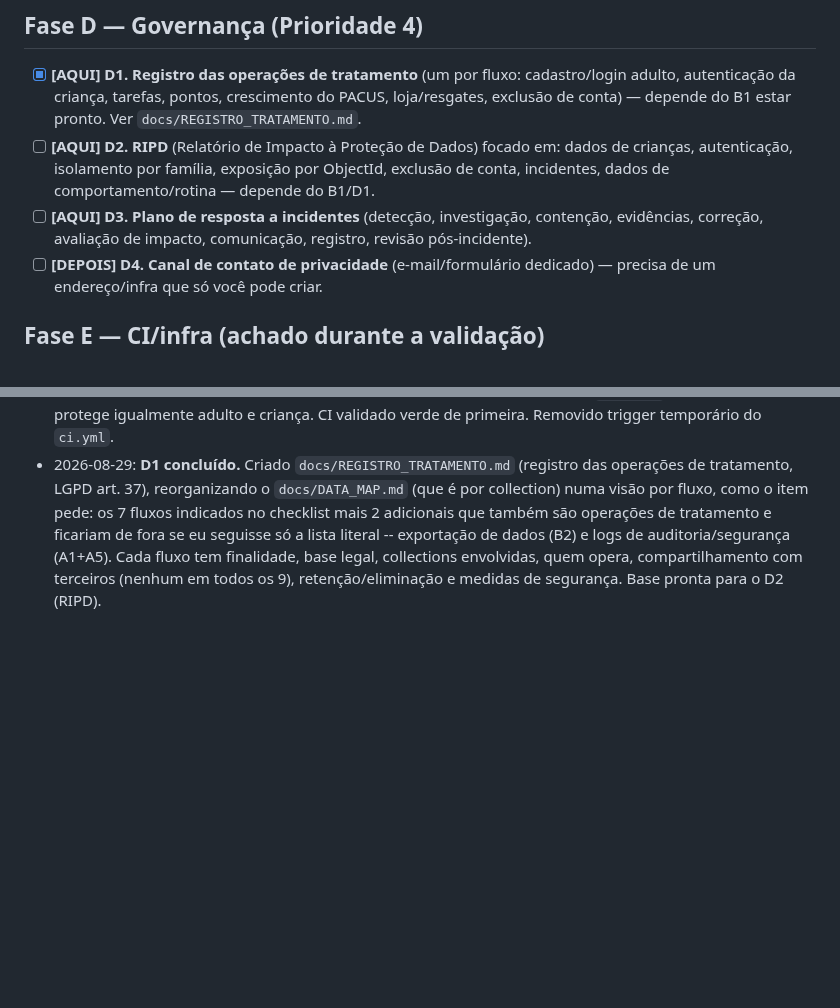
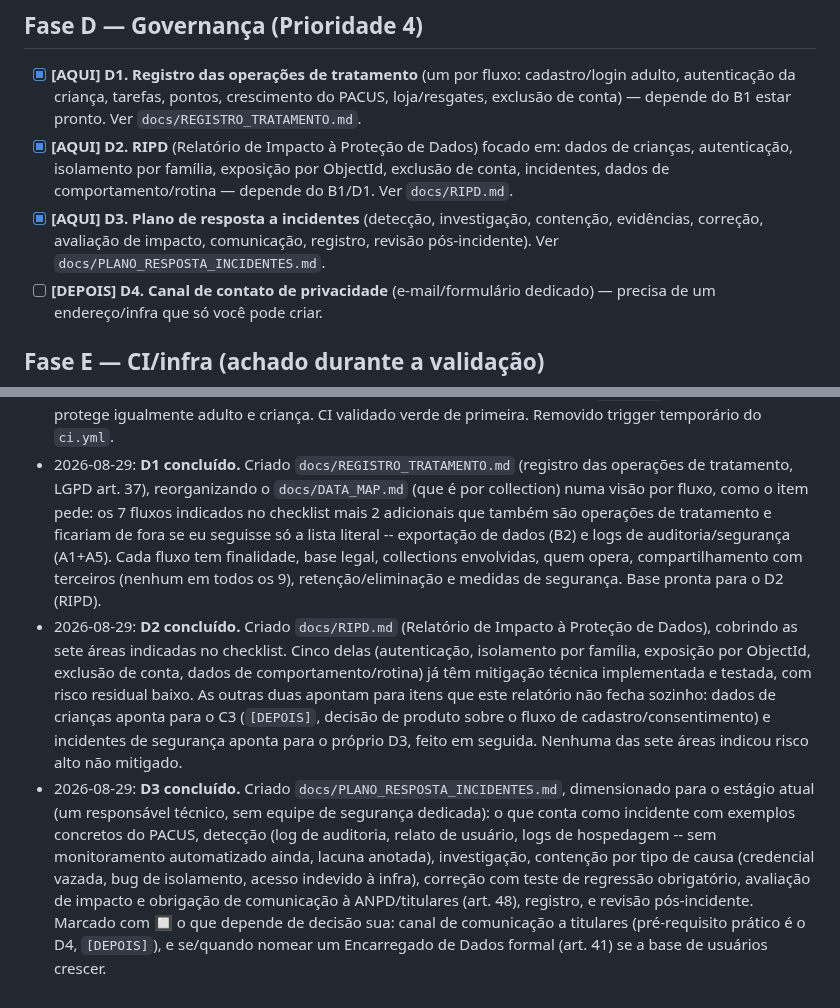
Before and after one commit to taukkunen1/pacus-, a Markdown page: docs/SECURITY_LGPD_CHECKLIST.md, 2 parts joined by grey strips. Drawn GitHub-style; blank space fills up the shorter version.

```diff
--- a/docs/SECURITY_LGPD_CHECKLIST.md
+++ b/docs/SECURITY_LGPD_CHECKLIST.md
@@ -37,8 +37,8 @@ Convenção:
 ## Fase D — Governança (Prioridade 4)
 
 - [x] **[AQUI] D1. Registro das operações de tratamento** (um por fluxo: cadastro/login adulto, autenticação da criança, tarefas, pontos, crescimento do PACUS, loja/resgates, exclusão de conta) — depende do B1 estar pronto. Ver `docs/REGISTRO_TRATAMENTO.md`.
-- [ ] **[AQUI] D2. RIPD** (Relatório de Impacto à Proteção de Dados) focado em: dados de crianças, autenticação, isolamento por família, exposição por ObjectId, exclusão de conta, incidentes, dados de comportamento/rotina — depende do B1/D1.
-- [ ] **[AQUI] D3. Plano de resposta a incidentes** (detecção, investigação, contenção, evidências, correção, avaliação de impacto, comunicação, registro, revisão pós-incidente).
+- [x] **[AQUI] D2. RIPD** (Relatório de Impacto à Proteção de Dados) focado em: dados de crianças, autenticação, isolamento por família, exposição por ObjectId, exclusão de conta, incidentes, dados de comportamento/rotina — depende do B1/D1. Ver `docs/RIPD.md`.
+- [x] **[AQUI] D3. Plano de resposta a incidentes** (detecção, investigação, contenção, evidências, correção, avaliação de impacto, comunicação, registro, revisão pós-incidente). Ver `docs/PLANO_RESPOSTA_INCIDENTES.md`.
 - [ ] **[DEPOIS] D4. Canal de contato de privacidade** (e-mail/formulário dedicado) — precisa de um endereço/infra que só você pode criar.
 
 ## Fase E — CI/infra (achado durante a validação)
@@ -63,3 +63,5 @@ _(atualizado a cada item concluído)_
 - 2026-08-29: **C1 concluído.** Revisão campo a campo de `users`: `_id`, `role`, `name`, `familyId`, `createdAt`/`updatedAt`, `email`/`passwordHash` (adulto) e `pinHash` (criança) são todos necessários (estruturais ou o próprio mecanismo de autenticação). Achado: `timezone` é gravado sempre como `"America/Sao_Paulo"` no bootstrap, não há endpoint para alterar, e os quatro pontos do código que calculam o dia operacional (`DailyRoutinesController`, `PointsController`, `StoreService`, mais o cálculo geral) ignoram o valor salvo e usam a mesma string fixa -- o campo nunca é lido de volta do banco. Não é bug novo (já havia `TODO` no código sinalizando isso), mas é uma coleta sem função hoje. Documentei as duas saídas possíveis (implementar de verdade via `settings`, ou remover até ser priorizado) em `docs/DATA_MAP.md`, sem remover o campo nesta auditoria -- é decisão de produto, não falha de segurança. Nenhum outro campo problemático encontrado; nenhum dado sensível (art. 5º, II) coletado.
 - 2026-08-29: **C2 concluído.** Os testes de isolamento por família existentes (A2/A3/B2/B3) quase todos usam o ADULTO da segunda família para tentar o ataque de id -- faltava a variante com a CRIANÇA nos dois endpoints onde ela tem acesso estrutural igual ao adulto (sem `[RequireRole]`): `DailyTasksHttpIntegrationTests.TaskOperations_WithAnotherFamilysTaskId_AsChild_ShouldNotBeAllowed` (criança da Família B tentando completar/editar/excluir uma tarefa com id da Família A -- 400 nos três) e `StoreHttpIntegrationTests.RequestRedemption_WithAnotherFamilysStoreItemId_AsChild_ShouldNotBeAllowed` (criança da Família B tentando resgatar um item de loja com id da Família A -- 400). `HistoryController` ficou de fora de propósito: o endpoint nunca aceita id externo, sempre escopa por `FamilyId` do token, então não há superfície de ataque por id ali para nenhum papel. Nenhum bug encontrado -- os dois testes novos confirmam que a checagem de posse por `FamilyId` (já existente) protege igualmente adulto e criança. CI validado verde de primeira. Removido trigger temporário do `ci.yml`.
 - 2026-08-29: **D1 concluído.** Criado `docs/REGISTRO_TRATAMENTO.md` (registro das operações de tratamento, LGPD art. 37), reorganizando o `docs/DATA_MAP.md` (que é por collection) numa visão por fluxo, como o item pede: os 7 fluxos indicados no checklist mais 2 adicionais que também são operações de tratamento e ficariam de fora se eu seguisse só a lista literal -- exportação de dados (B2) e logs de auditoria/segurança (A1+A5). Cada fluxo tem finalidade, base legal, collections envolvidas, quem opera, compartilhamento com terceiros (nenhum em todos os 9), retenção/eliminação e medidas de segurança. Base pronta para o D2 (RIPD).
+- 2026-08-29: **D2 concluído.** Criado `docs/RIPD.md` (Relatório de Impacto à Proteção de Dados), cobrindo as sete áreas indicadas no checklist. Cinco delas (autenticação, isolamento por família, exposição por ObjectId, exclusão de conta, dados de comportamento/rotina) já têm mitigação técnica implementada e testada, com risco residual baixo. As outras duas apontam para itens que este relatório não fecha sozinho: dados de crianças aponta para o C3 (`[DEPOIS]`, decisão de produto sobre o fluxo de cadastro/consentimento) e incidentes de segurança aponta para o próprio D3, feito em seguida. Nenhuma das sete áreas indicou risco alto não mitigado.
+- 2026-08-29: **D3 concluído.** Criado `docs/PLANO_RESPOSTA_INCIDENTES.md`, dimensionado para o estágio atual (um responsável técnico, sem equipe de segurança dedicada): o que conta como incidente com exemplos concretos do PACUS, detecção (log de auditoria, relato de usuário, logs de hospedagem -- sem monitoramento automatizado ainda, lacuna anotada), investigação, contenção por tipo de causa (credencial vazada, bug de isolamento, acesso indevido à infra), correção com teste de regressão obrigatório, avaliação de impacto e obrigação de comunicação à ANPD/titulares (art. 48), registro, e revisão pós-incidente. Marcado com 🔲 o que depende de decisão sua: canal de comunicação a titulares (pré-requisito prático é o D4, `[DEPOIS]`), e se/quando nomear um Encarregado de Dados formal (art. 41) se a base de usuários crescer.
```
Also changed, not shown: docs/PLANO_RESPOSTA_INCIDENTES.md (added, +93 -0 lines), docs/RIPD.md (added, +130 -0 lines).
